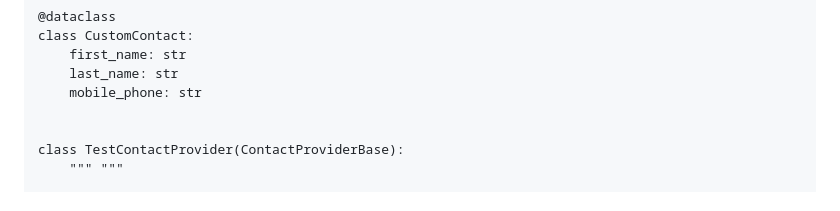
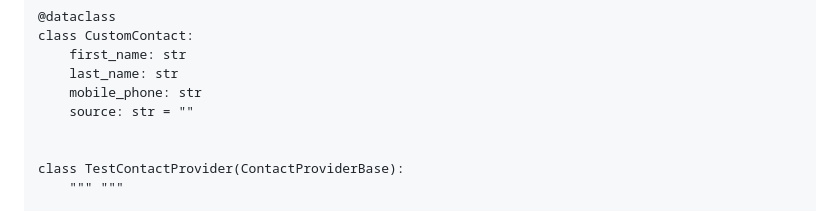
Before and after one commit to weholt/django-sveve, a Markdown page: README.md, the part around the change. Rendered like a GitHub page.

```diff
--- a/README.md
+++ b/README.md
@@ -114,6 +114,7 @@ class CustomContact:
     first_name: str
     last_name: str
     mobile_phone: str
+    source: str = ""
 
 
 class TestContactProvider(ContactProviderBase):
```
